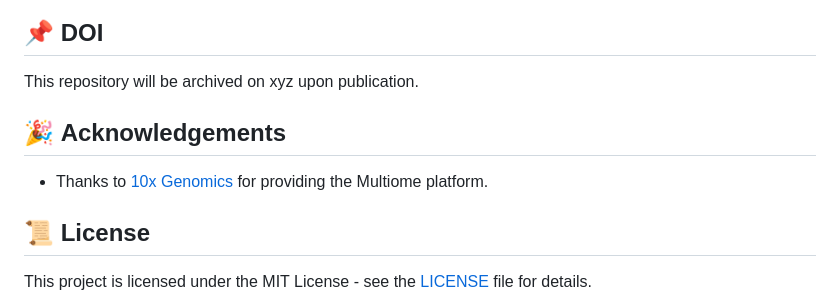
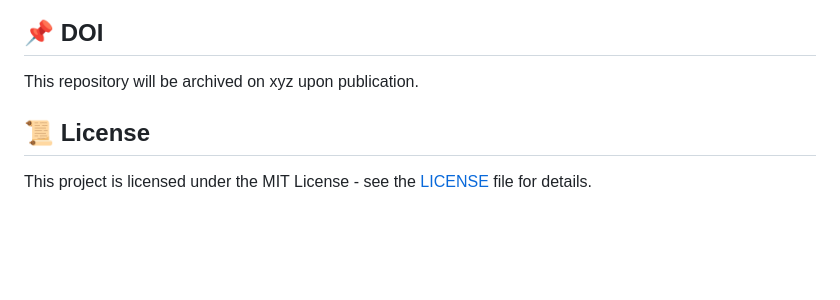
Before and after one commit to GhamsariReza/snRNA_vs_scRNA_comparison, a Markdown page: README.md, the part around the change. Drawn GitHub-style; blank space fills up the shorter version.

Commit message:
Your update message

```diff
--- a/README.md
+++ b/README.md
@@ -86,8 +86,6 @@ snRNA_vs_scRNA_comparison-main/
 ## 📌 DOI
 This repository will be archived on xyz upon publication.
 
-## 🎉 **Acknowledgements**
-- Thanks to [10x Genomics](https://www.10xgenomics.com/) for providing the Multiome platform.
 
 ## 📜 **License**
 This project is licensed under the MIT License - see the [LICENSE](LICENSE) file for details.
```
